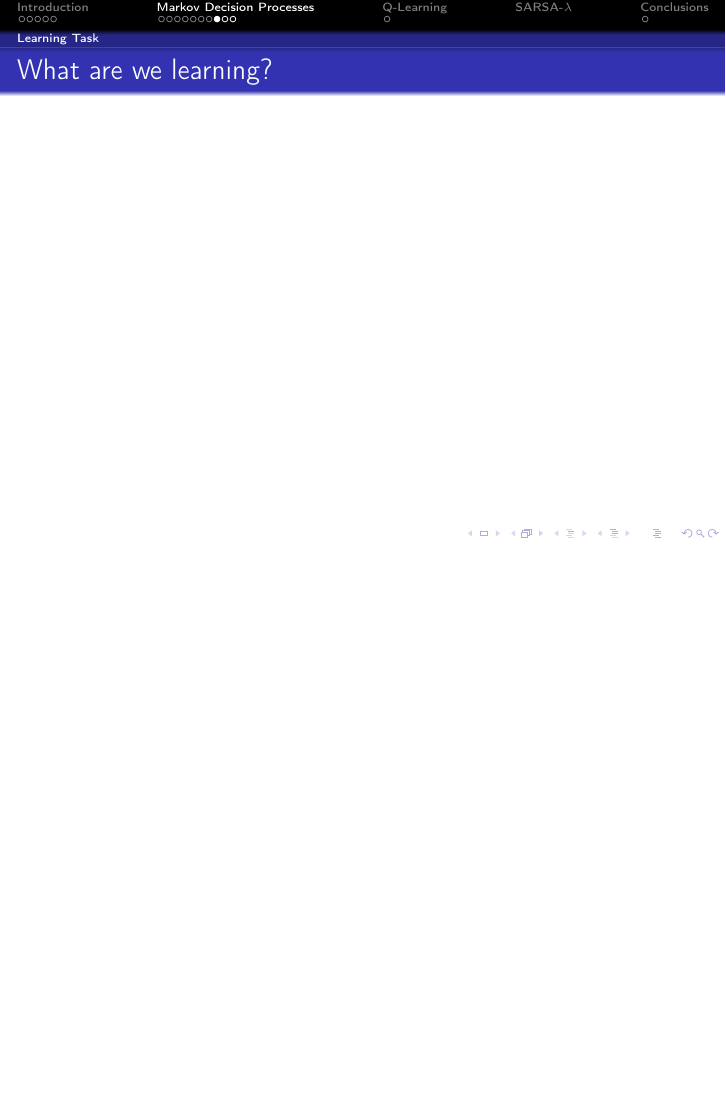
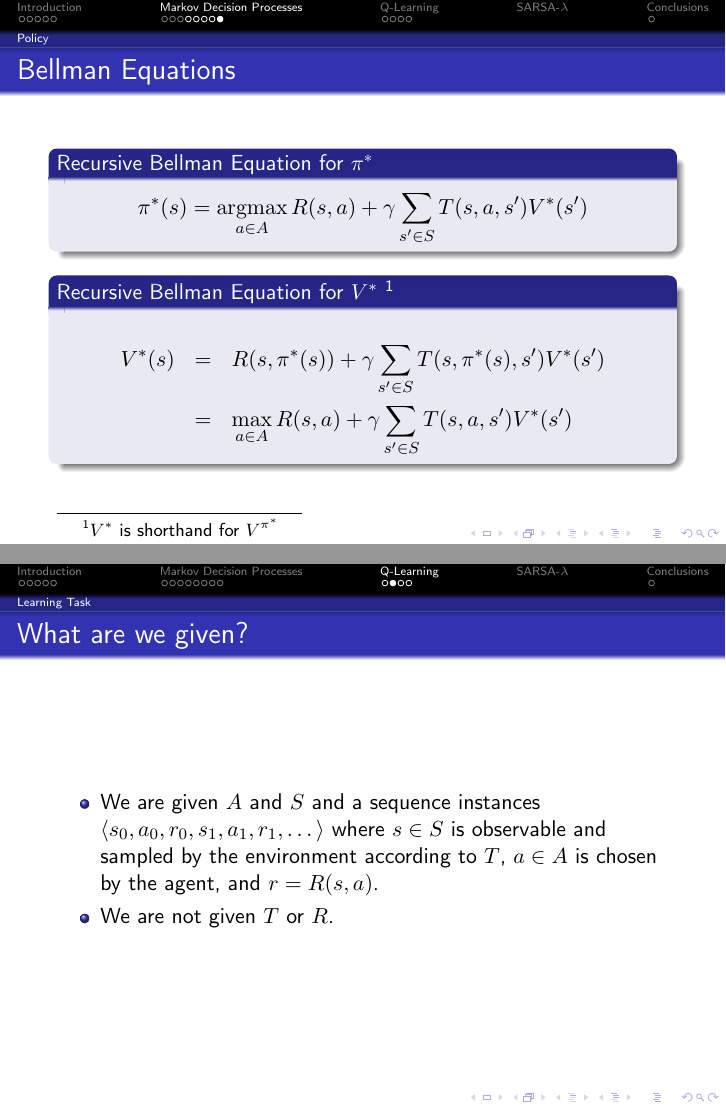
Before and after one commit to jbryan/reinforcement-learning-presentation, LaTeX slides (presentation.tex): page 14 of 18 before the commit and pages 14 and 16 of 19 after it, the two joined at a grey line, the shorter picture padded with empty space. Compiled offline with pdfLaTeX.

Commit message:
finished mdp exposition

```diff
--- a/presentation.tex
+++ b/presentation.tex
@@ -2,6 +2,8 @@
 \documentclass[ignorenonframetext]{beamer}
 %\documentclass{article}
 %\usepackage{beamerarticle}
+
+\RequirePackage{fix-cm}
 
 \mode<presentation>{\usetheme{Darmstadt}}
 %\usetheme{default}
@@ -252,3 +248,19 @@ Finding an optimal policy will be the learning task.
 	\]
 \end{frame}
 
+\begin{frame}
+	\frametitle{Bellman Equations}
+	\begin{block}{Recursive Bellman Equation for $\pi^*$}
+		\[
+		\pi^*(s) = \argmax_{a\in A} R(s,a) + \gamma \sum_{s'\in S} T(s,a,s')V^*(s')
+		\]
+	\end{block}
+	\begin{block}{Recursive Bellman Equation for $V^*$ \footnotemark}
+		\begin{eqnarray*}
+			V^*(s) &=& R(s,\pi^*(s)) + \gamma \sum_{s' \in S}T(s,\pi^*(s),
+			s') V^*(s')\\
+			&=& \max_{a \in A} R(s,a) + \gamma \sum_{s' \in S}T(s,a, s') V^*(s')
+		\end{eqnarray*}
+	\end{block}
+	\footnotetext{$V^*$ is shorthand for $V^{\pi^*}$}
+\end{frame}
@@ -260,6 +284,14 @@ Finding an optimal policy will be the learning task.
 
 \begin{frame}
 	\frametitle{What are we given?}
+	\begin{itemize}
+		\item We are given $A$ and $S$ and a sequence instances
+			$\langle s_0,a_0,r_0,s_1,a_1,r_1,\dots \rangle$
+			where $s \in S$ is observable and sampled by the environment
+			according to $T$, $a\in A$ is chosen by the agent, and $r =
+			R(s,a)$.
+		\item We are not given $T$ or $R$.
+	\end{itemize}
 \end{frame}
 
 \begin{frame}
```
Also changed, not shown: presentation.tex (33 more changed lines).
